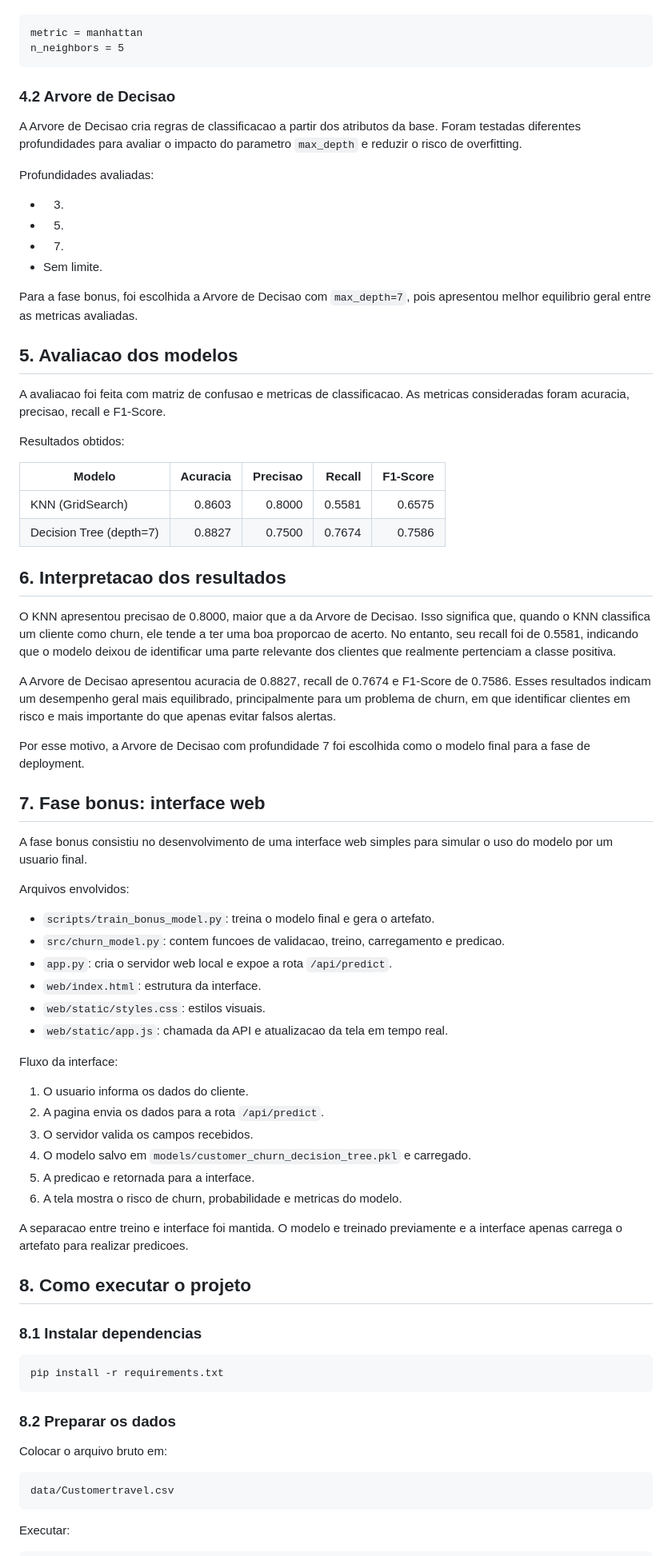
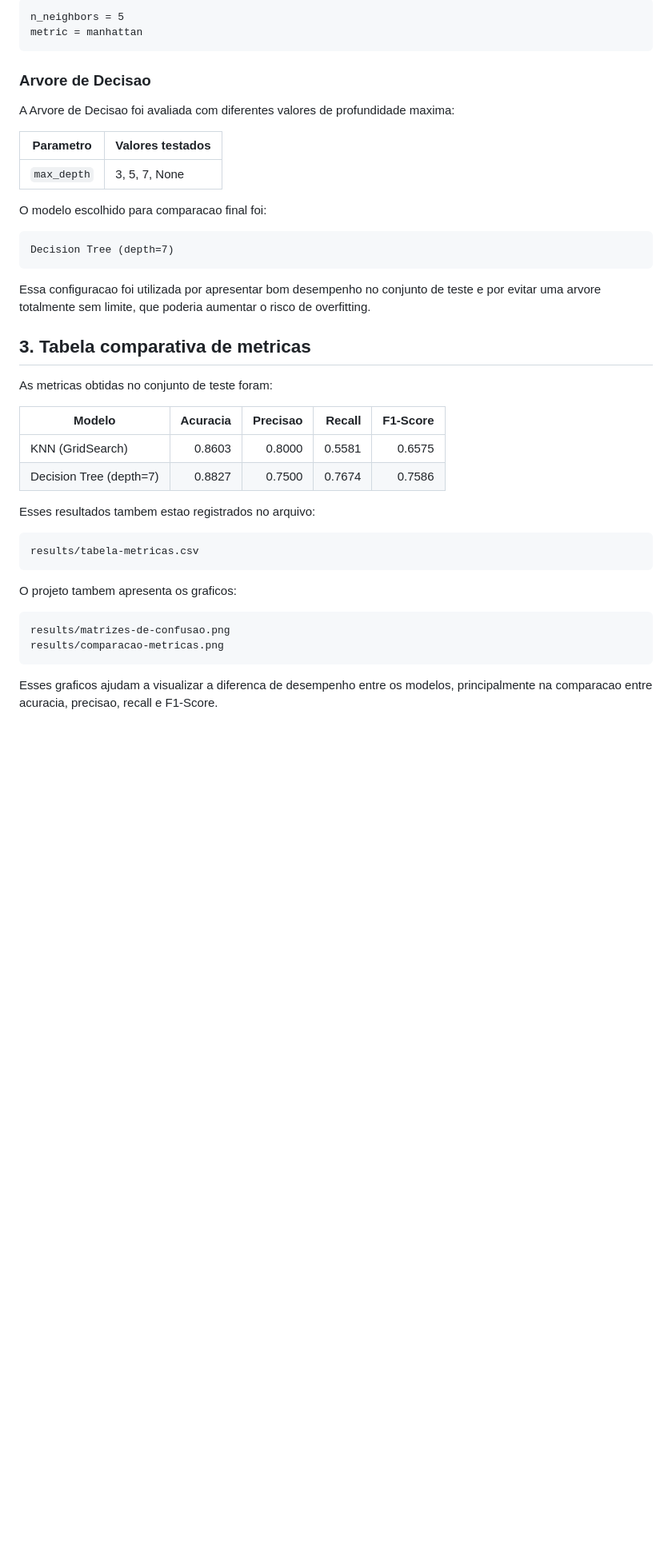
Before and after one commit to pedroduuarte/ml-si, a Markdown page: docs/relatorio-projeto.md, the part around one of its changes. Shown at 80% size. Rendered like a GitHub page; blank space fills up the shorter version.

````diff
--- a/docs/relatorio-projeto.md
+++ b/docs/relatorio-projeto.md
@@ -85,95 +32,49 @@ Melhor configuracao encontrada:
 
 ```text
+n_neighbors = 5
 metric = manhattan
-n_neighbors = 5
 ```
 
-### 4.2 Arvore de Decisao
+### Arvore de Decisao
 
-A Arvore de Decisao cria regras de classificacao a partir dos atributos da base.
-Foram testadas diferentes profundidades para avaliar o impacto do parametro
-`max_depth` e reduzir o risco de overfitting.
+A Arvore de Decisao foi avaliada com diferentes valores de profundidade maxima:
 
-Profundidades avaliadas:
+| Parametro | Valores testados |
+|---|---|
+| `max_depth` | 3, 5, 7, None |
 
-- 3.
-- 5.
-- 7.
-- Sem limite.
+O modelo escolhido para comparacao final foi:
 
-Para a fase bonus, foi escolhida a Arvore de Decisao com `max_depth=7`, pois
-apresentou melhor equilibrio geral entre as metricas avaliadas.
+```text
+Decision Tree (depth=7)
+```
 
-## 5. Avaliacao dos modelos
+Essa configuracao foi utilizada por apresentar bom desempenho no conjunto de
+teste e por evitar uma arvore totalmente sem limite, que poderia aumentar o
+risco de overfitting.
 
-A avaliacao foi feita com matriz de confusao e metricas de classificacao. As
-metricas consideradas foram acuracia, precisao, recall e F1-Score.
+## 3. Tabela comparativa de metricas
 
-Resultados obtidos:
+As metricas obtidas no conjunto de teste foram:
 
 | Modelo | Acuracia | Precisao | Recall | F1-Score |
 |---|---:|---:|---:|---:|
 | KNN (GridSearch) | 0.8603 | 0.8000 | 0.5581 | 0.6575 |
 | Decision Tree (depth=7) | 0.8827 | 0.7500 | 0.7674 | 0.7586 |
 
-## 6. Interpretacao dos resultados
+Esses resultados tambem estao registrados no arquivo:
 
-O KNN apresentou precisao de 0.8000, maior que a da Arvore de Decisao. Isso
-significa que, quando o KNN classifica um cliente como churn, ele tende a ter
-uma boa proporcao de acerto. No entanto, seu recall foi de 0.5581, indicando que
-o modelo deixou de identificar uma parte relevante dos clientes que realmente
-pertenciam a classe positiva.
-
-A Arvore de Decisao apresentou acuracia de 0.8827, recall de 0.7674 e F1-Score
-de 0.7586. Esses resultados indicam um desempenho geral mais equilibrado,
-principalmente para um problema de churn, em que identificar clientes em risco e
-mais importante do que apenas evitar falsos alertas.
-
-Por esse motivo, a Arvore de Decisao com profundidade 7 foi escolhida como o
-modelo final para a fase de deployment.
-
-## 7. Fase bonus: interface web
-
-A fase bonus consistiu no desenvolvimento de uma interface web simples para
-simular o uso do modelo por um usuario final.
-
-Arquivos envolvidos:
-
-- `scripts/train_bonus_model.py`: treina o modelo final e gera o artefato.
-- `src/churn_model.py`: contem funcoes de validacao, treino, carregamento e
-  predicao.
-- `app.py`: cria o servidor web local e expoe a rota `/api/predict`.
-- `web/index.html`: estrutura da interface.
-- `web/static/styles.css`: estilos visuais.
-- `web/static/app.js`: chamada da API e atualizacao da tela em tempo real.
-
-Fluxo da interface:
-
-1. O usuario informa os dados do cliente.
-2. A pagina envia os dados para a rota `/api/predict`.
-3. O servidor valida os campos recebidos.
-4. O modelo salvo em `models/customer_churn_decision_tree.pkl` e carregado.
-5. A predicao e retornada para a interface.
-6. A tela mostra o risco de churn, probabilidade e metricas do modelo.
-
-A separacao entre treino e interface foi mantida. O modelo e treinado
-previamente e a interface apenas carrega o artefato para realizar predicoes.
-
-## 8. Como executar o projeto
-
-### 8.1 Instalar dependencias
-
-```bash
-pip install -r requirements.txt
+```text
+results/tabela-metricas.csv
 ```
 
-### 8.2 Preparar os dados
-
-Colocar o arquivo bruto em:
+O projeto tambem apresenta os graficos:
 
 ```text
-data/Customertravel.csv
+results/matrizes-de-confusao.png
+results/comparacao-metricas.png
 ```
 
-Executar:
+Esses graficos ajudam a visualizar a diferenca de desempenho entre os modelos,
+principalmente na comparacao entre acuracia, precisao, recall e F1-Score.
 
````
Also changed, not shown: other parts of docs/relatorio-projeto.md (+134 -150 lines).
